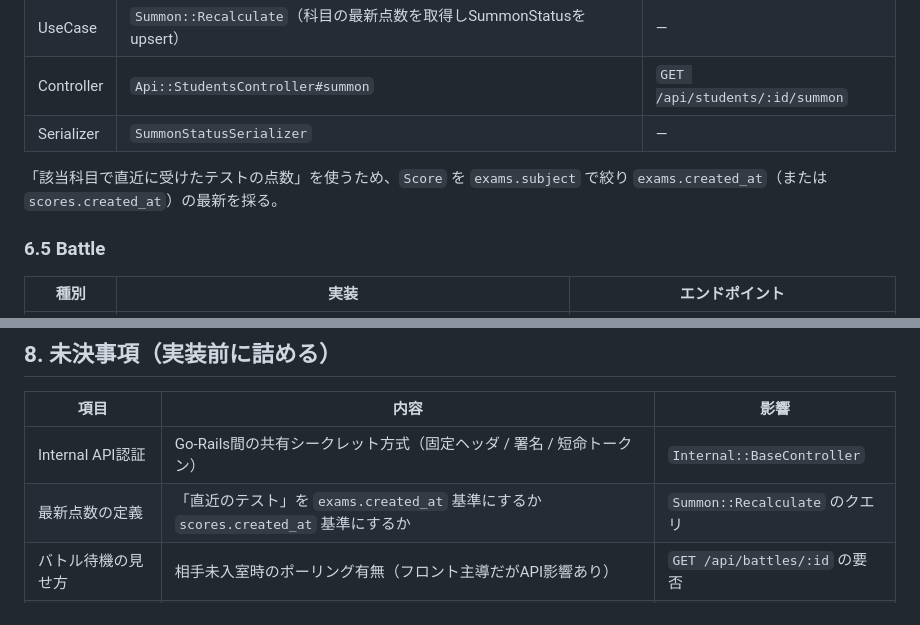
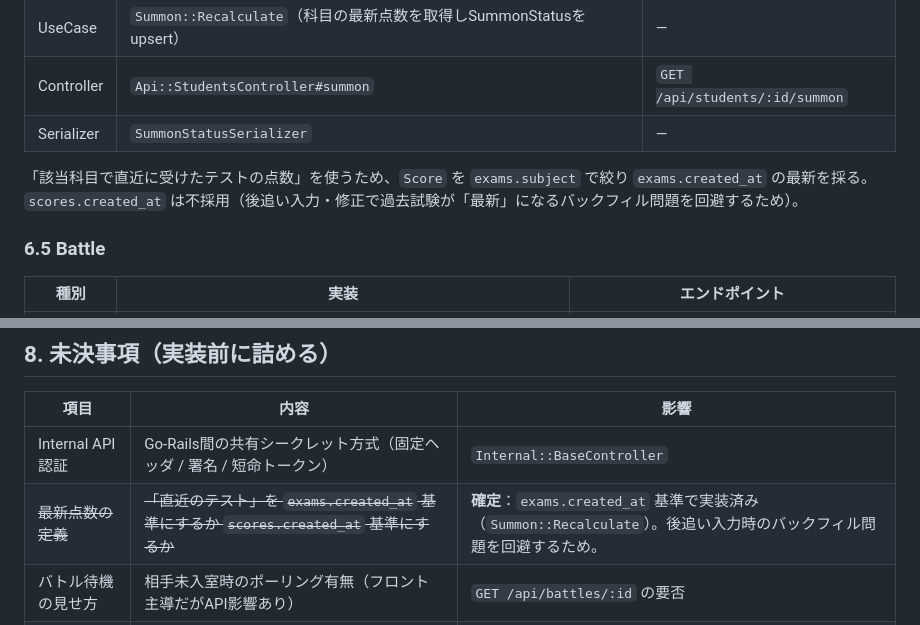
Before and after one commit to KOU050223/BakaAndTestSummonTheBeasts, a Markdown page: docs/backend-design.md, 2 parts joined by grey strips. GitHub-like rendering.

Commit message:
docs: 最新点数の定義を exams.created_at 基準で確定済みに更新

```diff
--- a/docs/backend-design.md
+++ b/docs/backend-design.md
@@ -168,7 +168,8 @@ app/
 | Controller | `Api::StudentsController#summon` | `GET /api/students/:id/summon` |
 | Serializer | `SummonStatusSerializer` | — |
 
-「該当科目で直近に受けたテストの点数」を使うため、`Score` を `exams.subject` で絞り `exams.created_at`（または `scores.created_at`）の最新を採る。
+「該当科目で直近に受けたテストの点数」を使うため、`Score` を `exams.subject` で絞り `exams.created_at` の最新を採る。
+`scores.created_at` は不採用（後追い入力・修正で過去試験が「最新」になるバックフィル問題を回避するため）。
 
 ### 6.5 Battle
 
@@ -201,7 +202,7 @@ app/
 | 項目 | 内容 | 影響 |
 |---|---|---|
 | Internal API認証 | Go-Rails間の共有シークレット方式（固定ヘッダ / 署名 / 短命トークン） | `Internal::BaseController` |
-| 最新点数の定義 | 「直近のテスト」を `exams.created_at` 基準にするか `scores.created_at` 基準にするか | `Summon::Recalculate` のクエリ |
+| ~~最新点数の定義~~ | ~~「直近のテスト」を `exams.created_at` 基準にするか `scores.created_at` 基準にするか~~ | **確定**：`exams.created_at` 基準で実装済み（`Summon::Recalculate`）。後追い入力時のバックフィル問題を回避するため。 |
 | バトル待機の見せ方 | 相手未入室時のポーリング有無（フロント主導だがAPI影響あり） | `GET /api/battles/:id` の要否 |
 | ターン行動順 | 素早さ反映 or 交互固定（主にGo側、Railsはstart-dataで素早さを渡すだけ） | start-data仕様 |
 
```
